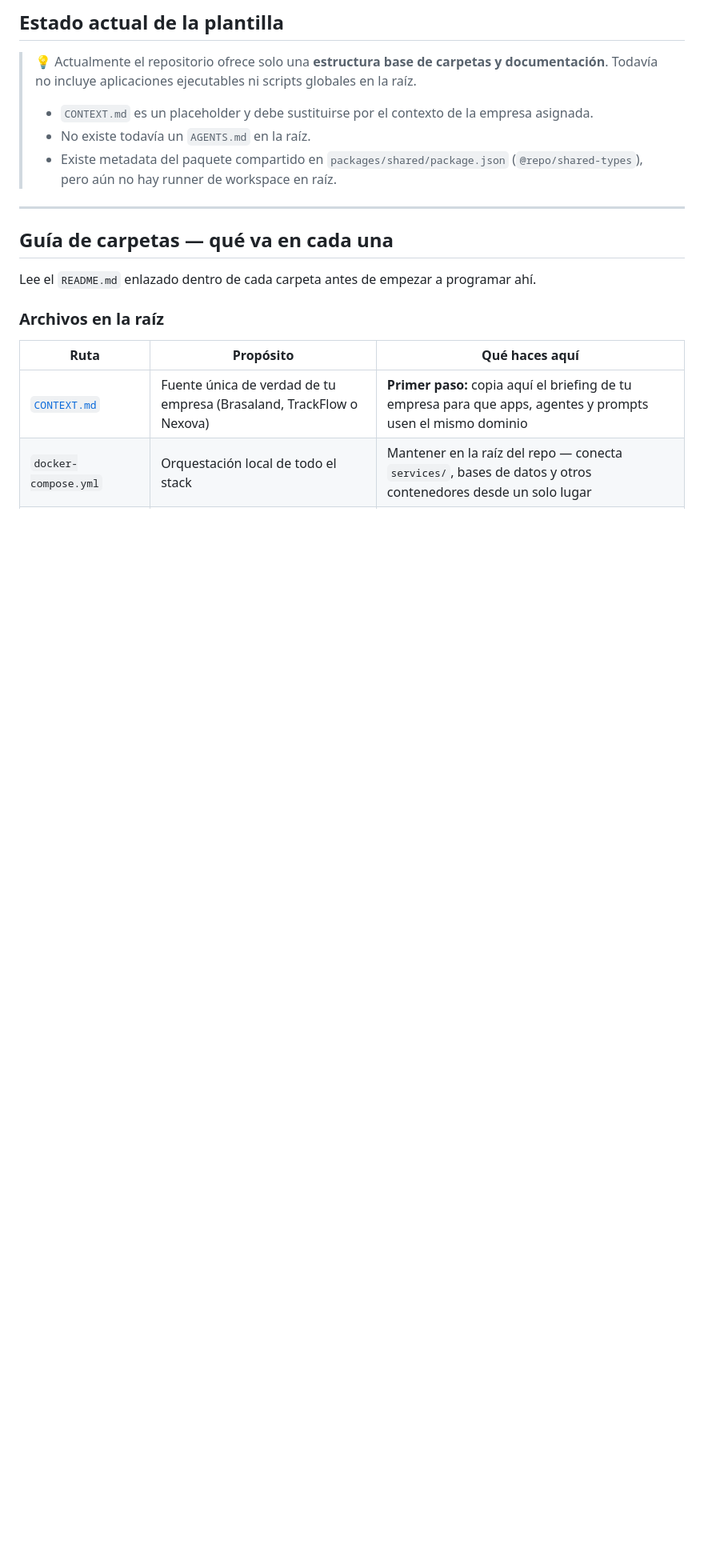
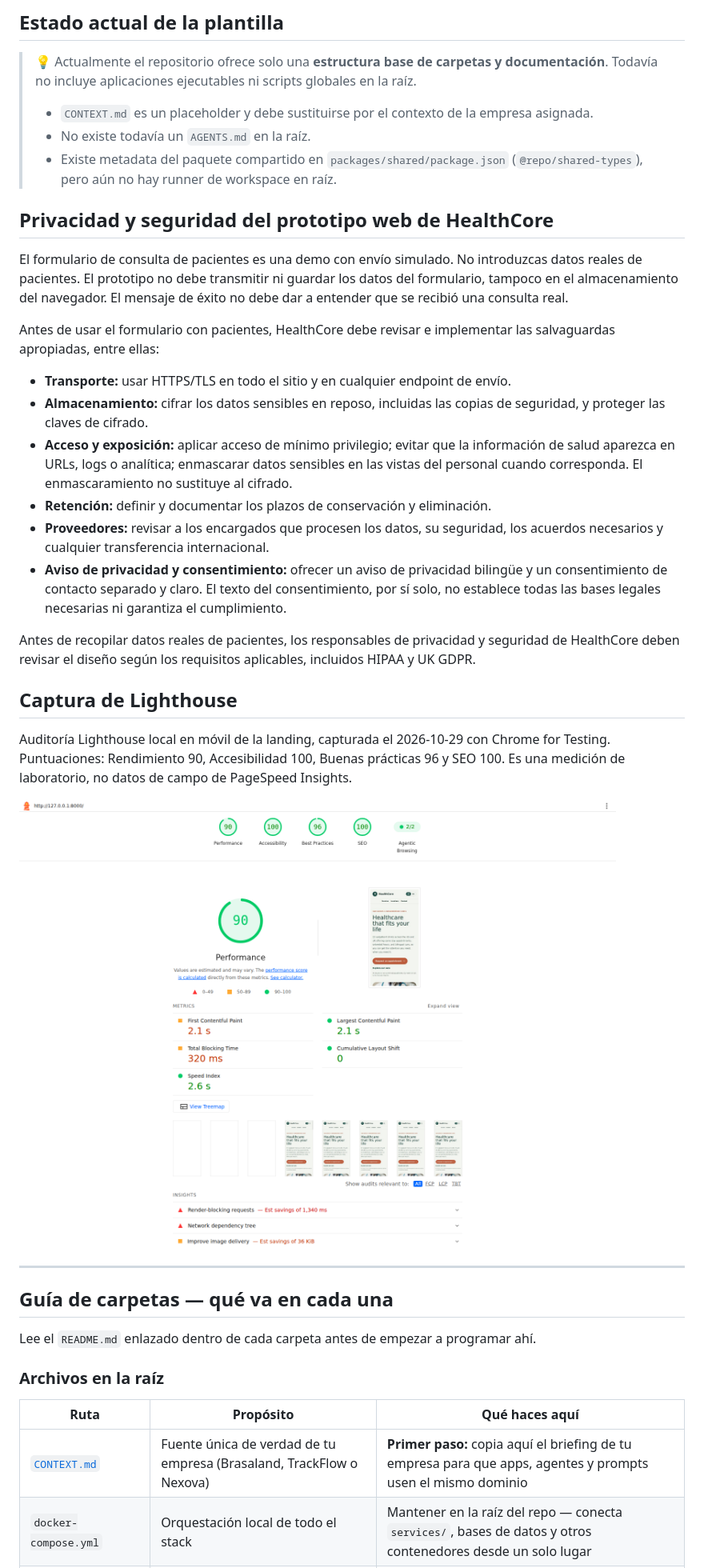
Before and after one commit to 4GeeksAcademy/company-project-claudia, a Markdown page: README.es.md, the part around the change. Shown: that part at 80% size. Drawn GitHub-style; pictures changed too: docs/lighthouse-mobile.png (added); blank space fills up the shorter version.

```diff
--- a/README.es.md
+++ b/README.es.md
@@ -56,6 +56,27 @@ Estás construyendo **una sola empresa** a lo largo de muchos hitos y proyectos.
 > - `CONTEXT.md` es un placeholder y debe sustituirse por el contexto de la empresa asignada.
 > - No existe todavía un `AGENTS.md` en la raíz.
 > - Existe metadata del paquete compartido en `packages/shared/package.json` (`@repo/shared-types`), pero aún no hay runner de workspace en raíz.
+
+## Privacidad y seguridad del prototipo web de HealthCore
+
+El formulario de consulta de pacientes es una demo con envío simulado. No introduzcas datos reales de pacientes. El prototipo no debe transmitir ni guardar los datos del formulario, tampoco en el almacenamiento del navegador. El mensaje de éxito no debe dar a entender que se recibió una consulta real.
+
+Antes de usar el formulario con pacientes, HealthCore debe revisar e implementar las salvaguardas apropiadas, entre ellas:
+
+- **Transporte:** usar HTTPS/TLS en todo el sitio y en cualquier endpoint de envío.
+- **Almacenamiento:** cifrar los datos sensibles en reposo, incluidas las copias de seguridad, y proteger las claves de cifrado.
+- **Acceso y exposición:** aplicar acceso de mínimo privilegio; evitar que la información de salud aparezca en URLs, logs o analítica; enmascarar datos sensibles en las vistas del personal cuando corresponda. El enmascaramiento no sustituye al cifrado.
+- **Retención:** definir y documentar los plazos de conservación y eliminación.
+- **Proveedores:** revisar a los encargados que procesen los datos, su seguridad, los acuerdos necesarios y cualquier transferencia internacional.
+- **Aviso de privacidad y consentimiento:** ofrecer un aviso de privacidad bilingüe y un consentimiento de contacto separado y claro. El texto del consentimiento, por sí solo, no establece todas las bases legales necesarias ni garantiza el cumplimiento.
+
+Antes de recopilar datos reales de pacientes, los responsables de privacidad y seguridad de HealthCore deben revisar el diseño según los requisitos aplicables, incluidos HIPAA y UK GDPR.
+
+## Captura de Lighthouse
+
+Auditoría Lighthouse local en móvil de la landing, capturada el 2026-10-29 con Chrome for Testing. Puntuaciones: Rendimiento 90, Accesibilidad 100, Buenas prácticas 96 y SEO 100. Es una medición de laboratorio, no datos de campo de PageSpeed Insights.
+
+![Informe local Lighthouse móvil de la landing de HealthCore](./docs/lighthouse-mobile.png)
 
 ---
 
```
Also changed, not shown: BRIEFING.es.md (added, +234 -0 lines), BRIEFING.md (added, +234 -0 lines), README.md (+21 -0 lines), 3 other files.
